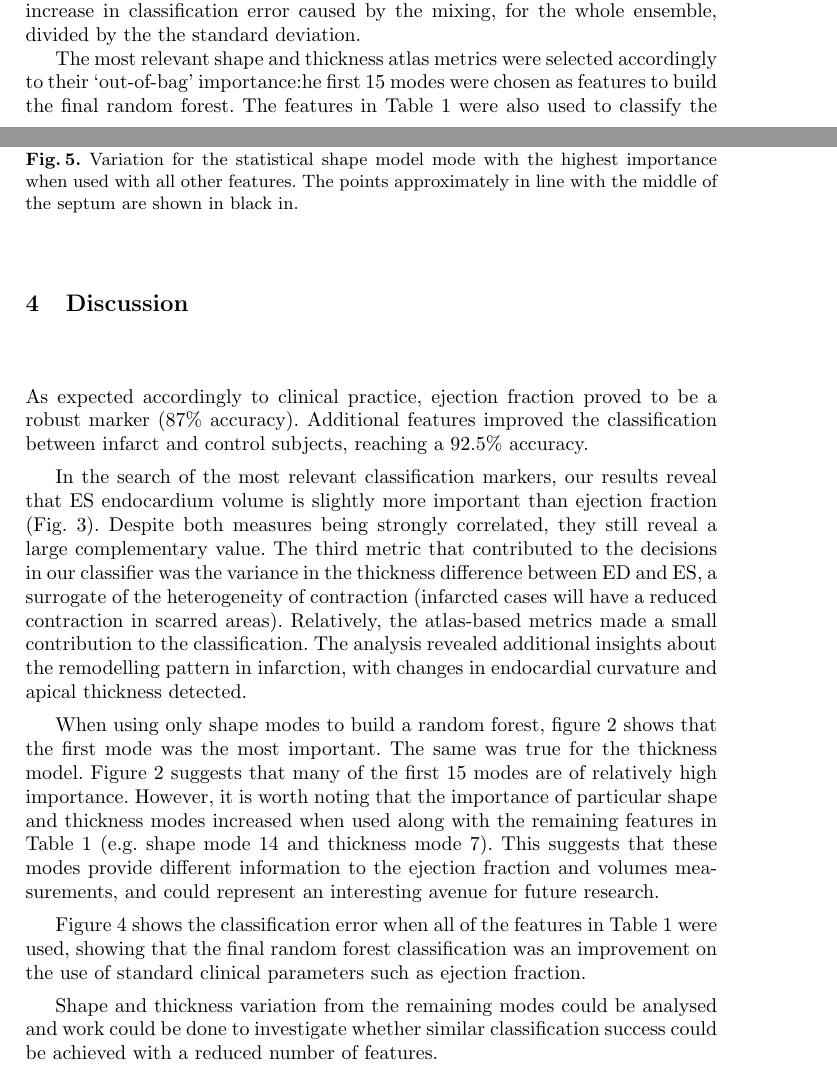
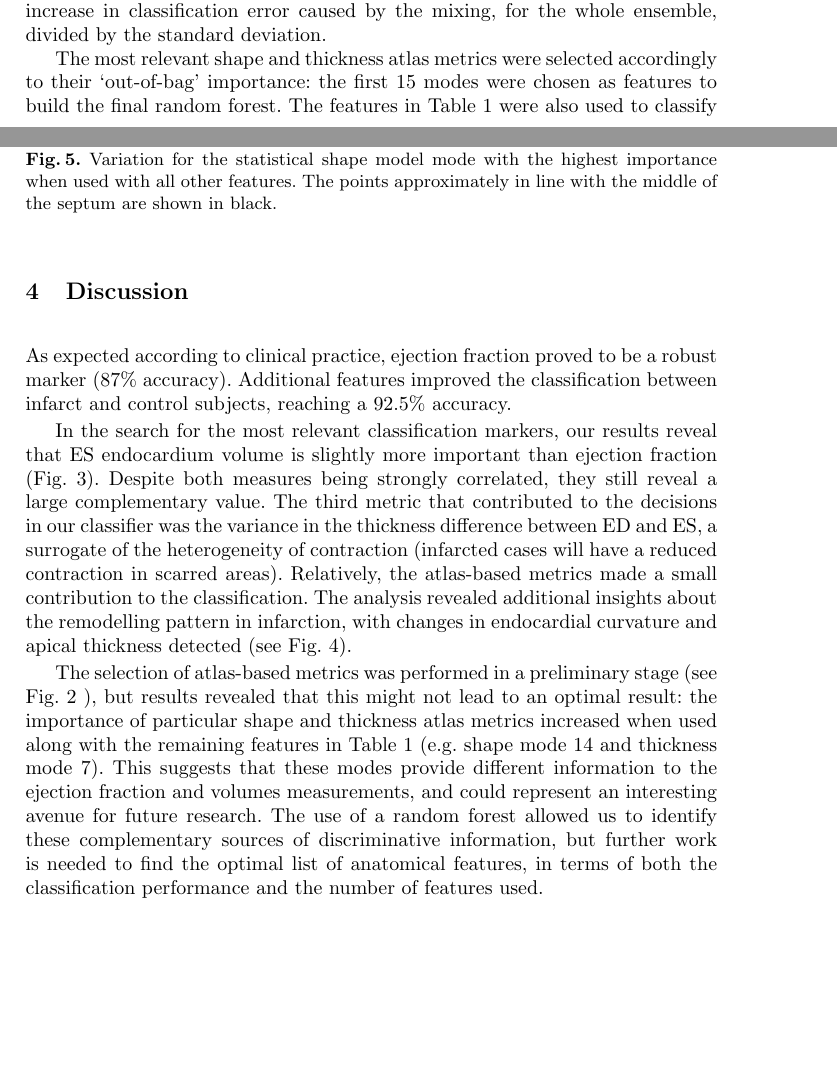
Before and after one commit to jackjallen/test, a LaTeX thesis (stacom_challenge1.tex): two parts of pages 3 and 7 of 8, joined at a grey line, cut so that both start at the same text, the shorter picture padded with empty space. Compiled offline with pdfLaTeX.

```diff
--- a/stacom_challenge1.tex
+++ b/stacom_challenge1.tex
@@ -71,9 +71,9 @@
 
 Random forests are ensembles of many decision trees built iteratively. To produce each tree, a subset of the cases, of predefined size, is randomly chosen (\emph{i.e.} 'bagged') to be used for training. At an initial node, a subset of the features is randomly chosen and the feature that provides the optimal split is identified and used to divide the training data into two branches, to two new nodes. In our study, branches were produced until each new node only contained one class. Unused cases (\emph{i.e.} 'out-of-bag' cases), were passed down each completed tree, and the most common prediction for each case was compared with the true label.
 
-Classification error was obtained by cross-validation, using 'k-fold' techniques with k = 5 and k = 200 (equivalent to a 'leave-one-out'). We used 300 trees in the ensemble, as this was sufficient for achieving a error convergence. The 'out-of-bag' importance of each feature for successful classification was found individually, by randomly mixing the feature values, before passing the 'out-of-bag' cases down the tree again. The importance of each feature was the average increase in classification error caused by the mixing, for the whole ensemble, divided by the the standard deviation.
+Classification error was obtained by cross-validation, using 'k-fold' techniques with k = 5 and k = 200 (equivalent to a 'leave-one-out'). We used 300 trees in the ensemble, as this was sufficient for achieving a error convergence. The 'out-of-bag' importance of each feature for successful classification was found individually, by randomly mixing the feature values, before passing the 'out-of-bag' cases down the tree again. The importance of each feature was the average increase in classification error caused by the mixing, for the whole ensemble, divided by the standard deviation.
 
-The most relevant shape and thickness atlas metrics were selected accordingly to their ‘out-of-bag’ importance:he first 15 modes were chosen as features to build the final random forest. The features in Table \ref{table:featurelist} were also used to classify the test data as an entry to the challenge. The parameters for shape and thickness variation in the test shapes were produced by fitting the test shapes to the training data models.
+The most relevant shape and thickness atlas metrics were selected accordingly to their ‘out-of-bag’ importance: the first 15 modes were chosen as features to build the final random forest. The features in Table \ref{table:featurelist} were also used to classify the test data as an entry to the challenge. The parameters for shape and thickness variation in the test shapes were produced by fitting the test shapes to the training data models.
 
 
 \begin{table}
@@ -204,25 +204,18 @@
 }
 
 
-\caption{ Variation for the statistical shape model mode with the highest importance when used with all other features. The points approximately in line with the middle of the septum are shown in black in. }
+\caption{ Variation for the statistical shape model mode with the highest importance when used with all other features. The points approximately in line with the middle of the septum are shown in black. }
 \label{fig:visualise_shapes}
 \end{center}
 		\end{figure}
 
 \section{Discussion}
-As expected accordingly to clinical practice, ejection fraction proved to be a robust marker (87\% accuracy). Additional features improved the classification between infarct and control subjects, reaching a 92.5\% accuracy.
 
-In the search of the most relevant classification markers, our results reveal that ES endocardium volume is slightly more important than ejection fraction (Fig. \ref{fig:random_forest_feature_importance__all_72__dia_sys}). Despite both measures being strongly correlated, they still reveal a large complementary value. The third metric that contributed to the decisions in our classifier was the variance in the thickness difference between ED and ES, a surrogate of the heterogeneity of contraction (infarcted cases will have a reduced contraction in scarred areas). Relatively, the atlas-based metrics made a small contribution to the classification. The analysis revealed additional insights about the remodelling pattern in infarction, with changes in endocardial curvature and apical thickness detected.
+As expected according to clinical practice, ejection fraction proved to be a robust marker (87\% accuracy). Additional features improved the classification between infarct and control subjects, reaching a 92.5\% accuracy.
 
-When using only shape modes to build a random forest, figure     \ref{fig:random_forest_feature_importance__100_shape_eigenvalues__and_100_thickness_modes_dia_sys} shows that the first mode was the most important. The same was true for the thickness model. Figure \ref{fig:random_forest_feature_importance__100_shape_eigenvalues__and_100_thickness_modes_dia_sys} suggests that many of the first 15 modes are of relatively high importance. However, it is worth noting that the importance of particular shape and thickness modes increased when used along with the remaining features in Table \ref{table:featurelist} (e.g. shape mode 14 and thickness mode 7). This suggests that these modes provide different information to the ejection fraction and volumes measurements, and could represent an interesting avenue for future research.
+In the search for the most relevant classification markers, our results reveal that ES endocardium volume is slightly more important than ejection fraction (Fig. \ref{fig:random_forest_feature_importance__all_72__dia_sys}). Despite both measures being strongly correlated, they still reveal a large complementary value. The third metric that contributed to the decisions in our classifier was the variance in the thickness difference between ED and ES, a surrogate of the heterogeneity of contraction (infarcted cases will have a reduced contraction in scarred areas). Relatively, the atlas-based metrics made a small contribution to the classification. The analysis revealed additional insights about the remodelling pattern in infarction, with changes in endocardial curvature and apical thickness detected (see Fig. \ref{fig:classification_error__5kfold_LOO__all_72_dia_sys}).
 
-Figure \ref{fig:classification_error__5kfold_LOO__all_72_dia_sys} shows the classification error when all of the features in Table \ref{table:featurelist} were used, showing that the final random forest classification was an improvement on the use of standard clinical parameters such as ejection fraction.
-
-Shape and thickness variation from the remaining modes could be analysed and work could be done to investigate whether similar classification success could be achieved with a reduced number of features.
-
-
-
-
+The selection of atlas-based metrics was performed in a preliminary stage (see Fig. \ref{fig:random_forest_feature_importance__100_shape_eigenvalues__and_100_thickness_modes_dia_sys} ), but results revealed that this might not lead to an optimal result: the importance of particular shape and thickness atlas metrics increased when used along with the remaining features in Table 1 (e.g. shape mode 14 and thickness mode 7). This suggests that these modes provide different information to the ejection fraction and volumes measurements, and could represent an interesting avenue for future research. The use of a random forest allowed us to identify these complementary sources of discriminative information, but further work is needed to find the optimal list of anatomical features, in terms of both the classification performance and the number of features used.
 
 
 \section{Acknowledgements}
```
Also changed, not shown: stacom_challenge1.tex (8 more changed lines).
